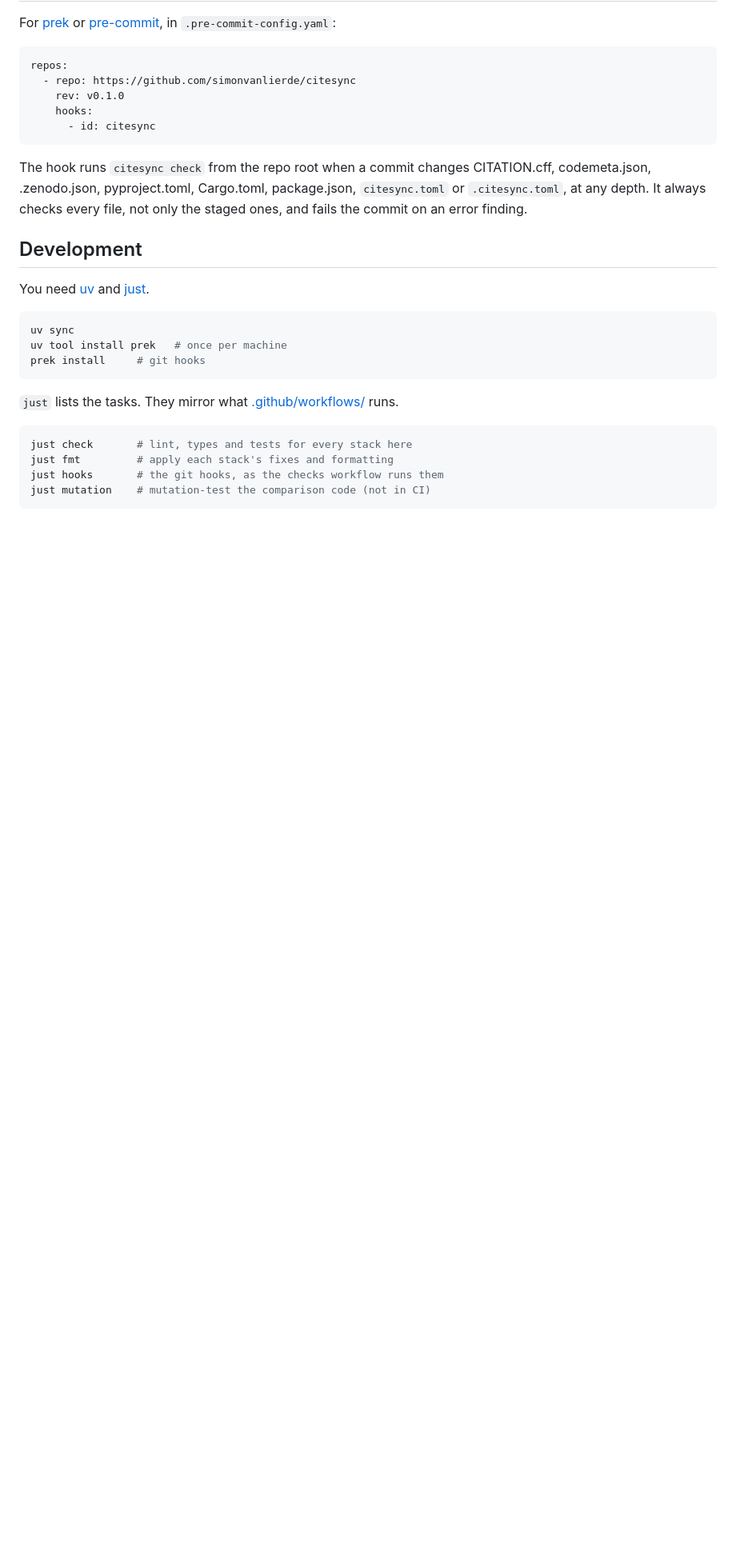
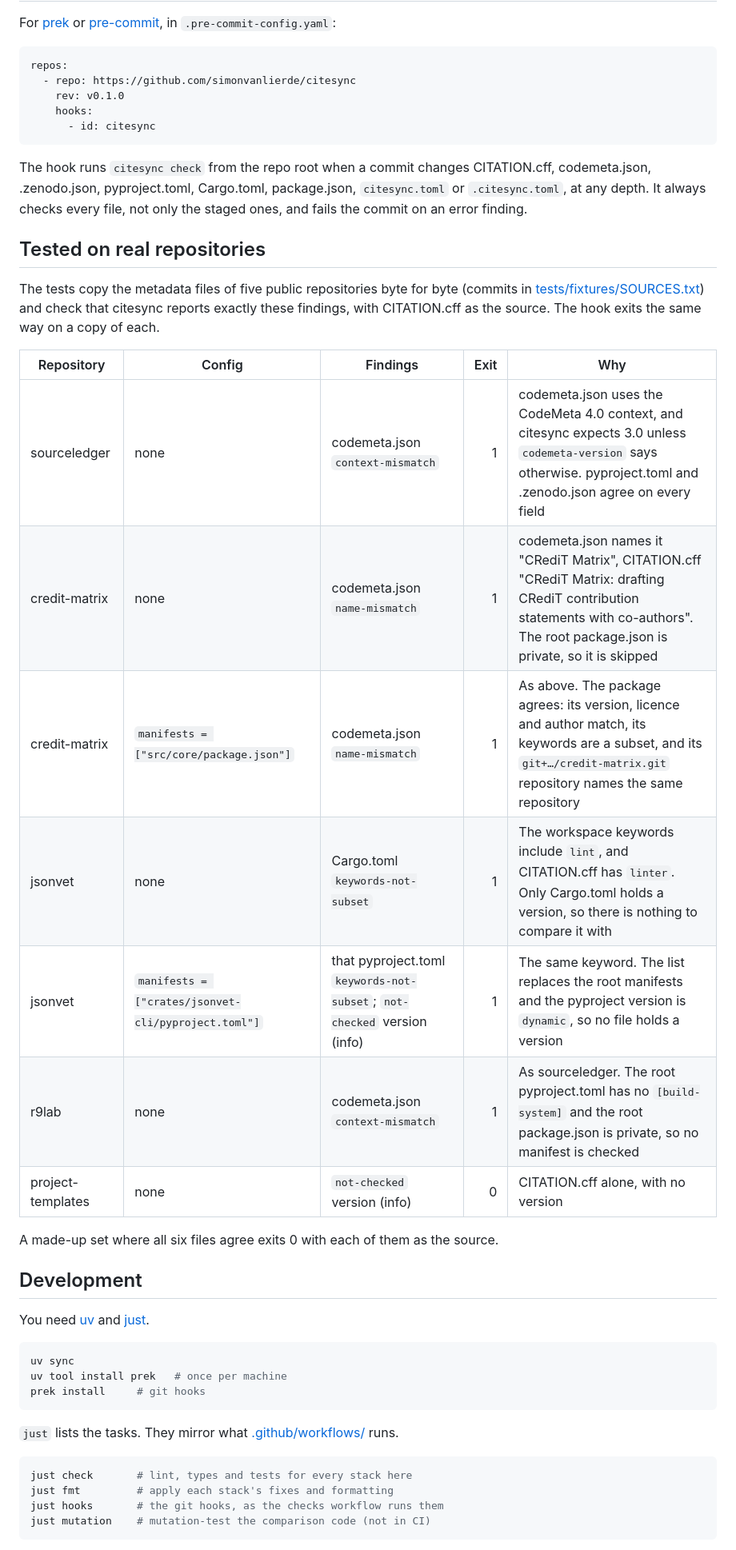
Before and after one commit to simonvanlierde/citesync, a Markdown page: README.md, the part around the change. Shown at 80% size. Drawn GitHub-style; blank space fills up the shorter version.

Commit message:
docs(readme): add the table of findings on real repositories
Signed-off-by: Simon van Lierde <90462640+simonvanlierde@users.noreply.github.com>

```diff
--- a/README.md
+++ b/README.md
@@ -115,6 +115,22 @@ repos:
 
 The hook runs `citesync check` from the repo root when a commit changes CITATION.cff, codemeta.json, .zenodo.json, pyproject.toml, Cargo.toml, package.json, `citesync.toml` or `.citesync.toml`, at any depth. It always checks every file, not only the staged ones, and fails the commit on an error finding.
 
+## Tested on real repositories
+
+The tests copy the metadata files of five public repositories byte for byte (commits in [tests/fixtures/SOURCES.txt](tests/fixtures/SOURCES.txt)) and check that citesync reports exactly these findings, with CITATION.cff as the source. The hook exits the same way on a copy of each.
+
+| Repository | Config | Findings | Exit | Why |
+| --- | --- | --- | ---: | --- |
+| sourceledger | none | codemeta.json `context-mismatch` | 1 | codemeta.json uses the CodeMeta 4.0 context, and citesync expects 3.0 unless `codemeta-version` says otherwise. pyproject.toml and .zenodo.json agree on every field |
+| credit-matrix | none | codemeta.json `name-mismatch` | 1 | codemeta.json names it "CRediT Matrix", CITATION.cff "CRediT Matrix: drafting CRediT contribution statements with co-authors". The root package.json is private, so it is skipped |
+| credit-matrix | `manifests = ["src/core/package.json"]` | codemeta.json `name-mismatch` | 1 | As above. The package agrees: its version, licence and author match, its keywords are a subset, and its `git+…/credit-matrix.git` repository names the same repository |
+| jsonvet | none | Cargo.toml `keywords-not-subset` | 1 | The workspace keywords include `lint`, and CITATION.cff has `linter`. Only Cargo.toml holds a version, so there is nothing to compare it with |
+| jsonvet | `manifests = ["crates/jsonvet-cli/pyproject.toml"]` | that pyproject.toml `keywords-not-subset`; `not-checked` version (info) | 1 | The same keyword. The list replaces the root manifests and the pyproject version is `dynamic`, so no file holds a version |
+| r9lab | none | codemeta.json `context-mismatch` | 1 | As sourceledger. The root pyproject.toml has no `[build-system]` and the root package.json is private, so no manifest is checked |
+| project-templates | none | `not-checked` version (info) | 0 | CITATION.cff alone, with no version |
+
+A made-up set where all six files agree exits 0 with each of them as the source.
+
 ## Development
 
 You need [uv](https://docs.astral.sh/uv/) and [just](https://just.systems).
```
